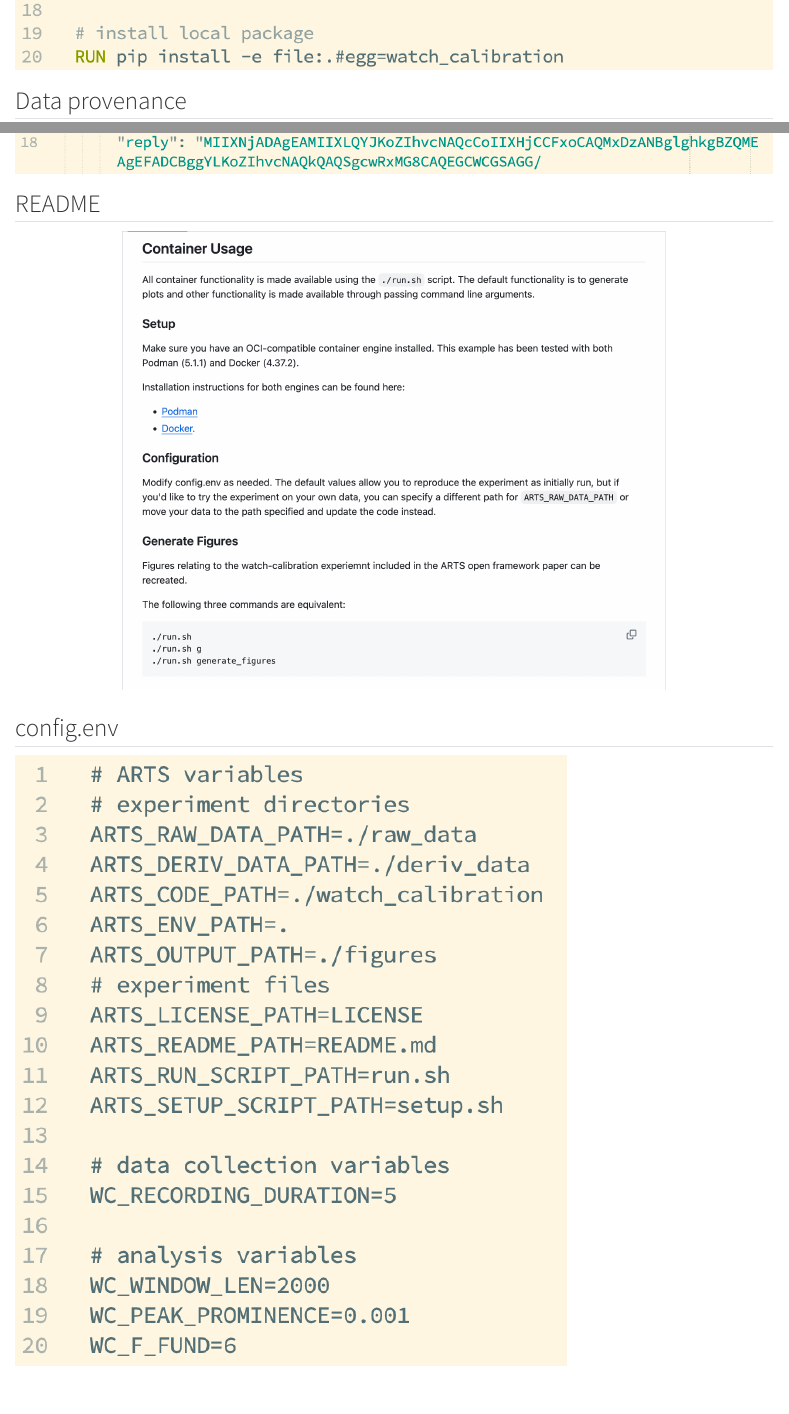
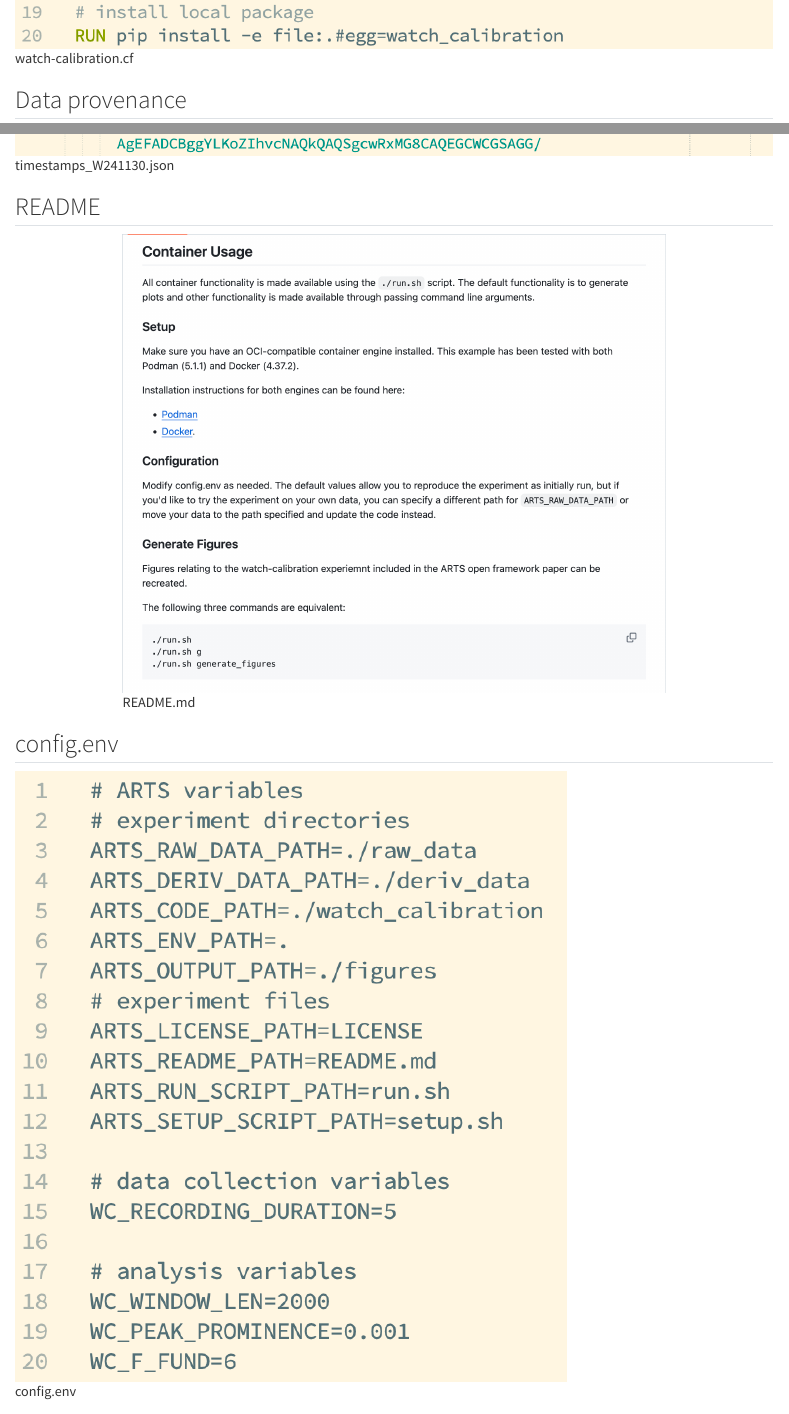
Before and after one commit to sabard/25_hope_arts_talk, a Quarto document (arts.qmd): the page in a window 1100 px wide, from 7150 px down before the commit and from 7180 px down after it, so that both start at the same text, and a second part further down, joined at a grey line. Rendered offline with R 4.5, knitr and Pandoc in place of Quarto, with nearby package versions.

Commit message:
add captions

```diff
--- a/arts.qmd
+++ b/arts.qmd
@@ -208,18 +208,18 @@ Archives should be *accessible, persistent, and trusted*
 
 ## Data provenance
 
-![](figs/provenance.png)
+![timestamps_W241130.json](figs/provenance.png)
 
 
 ## README
 
 ::: {.center-xy}
-![](figs/watch_calibration_readme.png){height=550}
+![README.md](figs/watch_calibration_readme.png){height=550}
 :::
 
 ## config.env
 
-![](figs/config.png)
+![config.env](figs/config.png)
 
 
 ## MyBinder
```
Also changed, not shown: index.html, arts.qmd (2 more changed lines).
